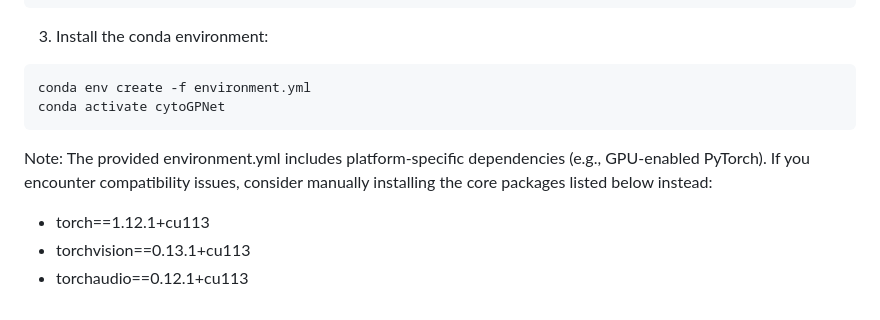
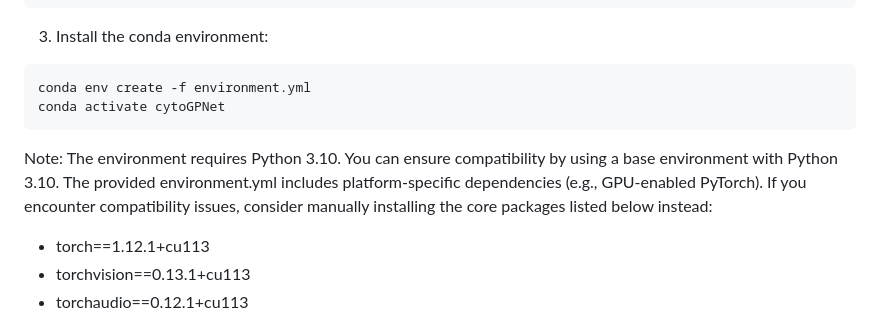
Before and after one commit to llin-lab/cytoGPNet, a Markdown page: README.md, the part around the change. Drawn GitHub-style.

````diff
--- a/README.md
+++ b/README.md
@@ -28,7 +28,7 @@ cd cytoGPNet
 conda env create -f environment.yml
 conda activate cytoGPNet
 ```
-Note: The provided environment.yml includes platform-specific dependencies (e.g., GPU-enabled PyTorch). If you encounter compatibility issues, consider manually installing the core packages listed below instead:
+Note: The environment requires Python 3.10. You can ensure compatibility by using a base environment with Python 3.10. The provided environment.yml includes platform-specific dependencies (e.g., GPU-enabled PyTorch). If you encounter compatibility issues, consider manually installing the core packages listed below instead:
 - torch==1.12.1+cu113
 - torchvision==0.13.1+cu113
 - torchaudio==0.12.1+cu113
````
